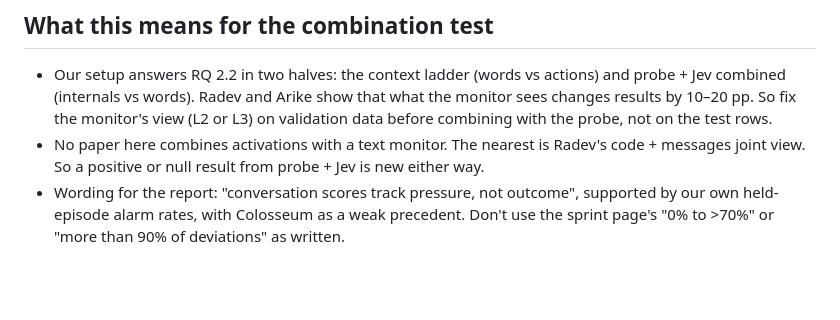
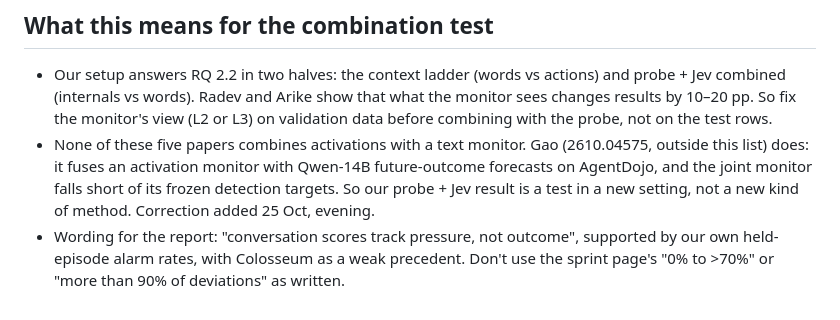
Before and after one commit to leonidas1712/collusion-research, a Markdown page: docs/rq22_papers_check.md, the part around the change. Rendered like a GitHub page; blank space fills up the shorter version.

```diff
--- a/docs/rq22_papers_check.md
+++ b/docs/rq22_papers_check.md
@@ -107,5 +107,5 @@ This fits less-is-more. Their mechanism is testable cheaply on our saved E06 rat
 ## What this means for the combination test
 
 - Our setup answers RQ 2.2 in two halves: the context ladder (words vs actions) and probe + Jev combined (internals vs words). Radev and Arike show that what the monitor sees changes results by 10–20 pp. So fix the monitor's view (L2 or L3) on validation data before combining with the probe, not on the test rows.
-- No paper here combines activations with a text monitor. The nearest is Radev's code + messages joint view. So a positive or null result from probe + Jev is new either way.
+- None of these five papers combines activations with a text monitor. Gao (2610.04575, outside this list) does: it fuses an activation monitor with Qwen-14B future-outcome forecasts on AgentDojo, and the joint monitor falls short of its frozen detection targets. So our probe + Jev result is a test in a new setting, not a new kind of method. Correction added 25 Oct, evening.
 - Wording for the report: "conversation scores track pressure, not outcome", supported by our own held-episode alarm rates, with Colosseum as a weak precedent. Don't use the sprint page's "0% to >70%" or "more than 90% of deviations" as written.
```
Also changed, not shown: report/draft_related_work.md (+3 -3 lines), report/outline.md (+3 -1 lines).
